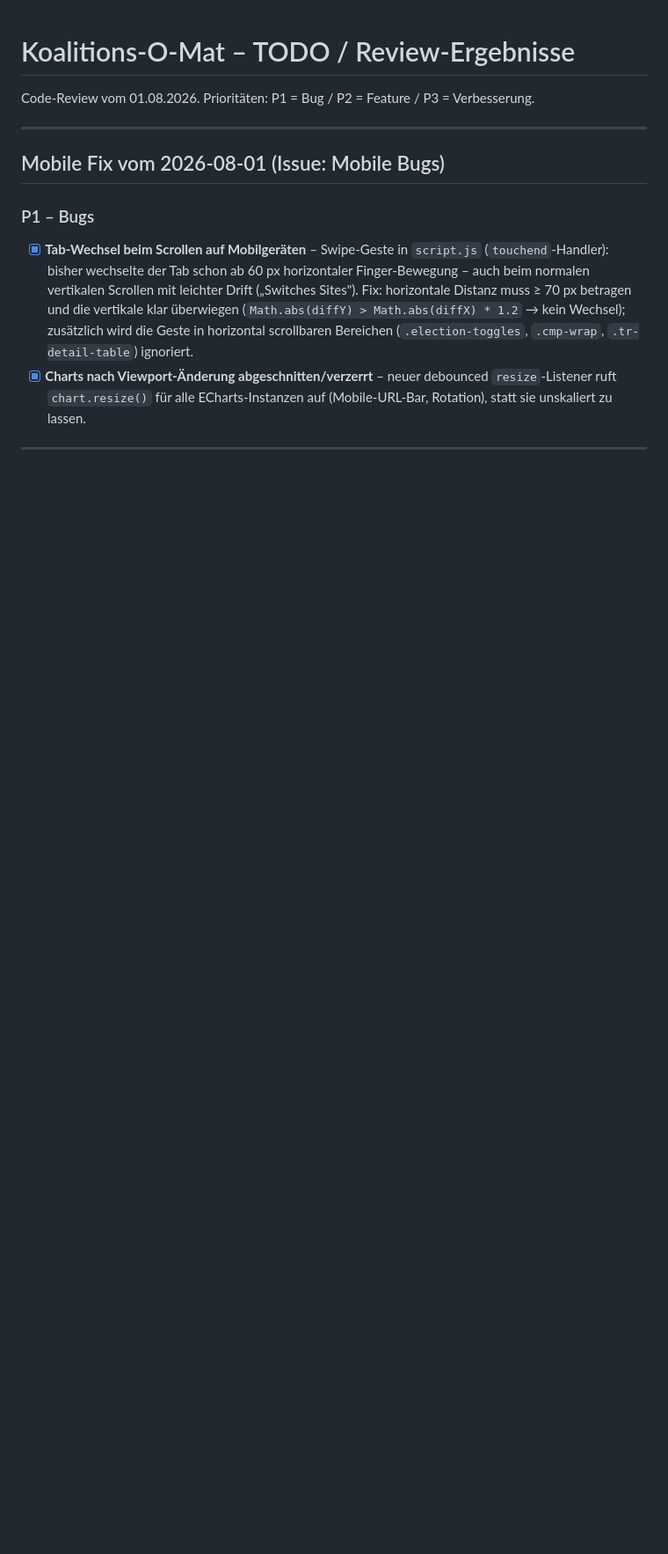
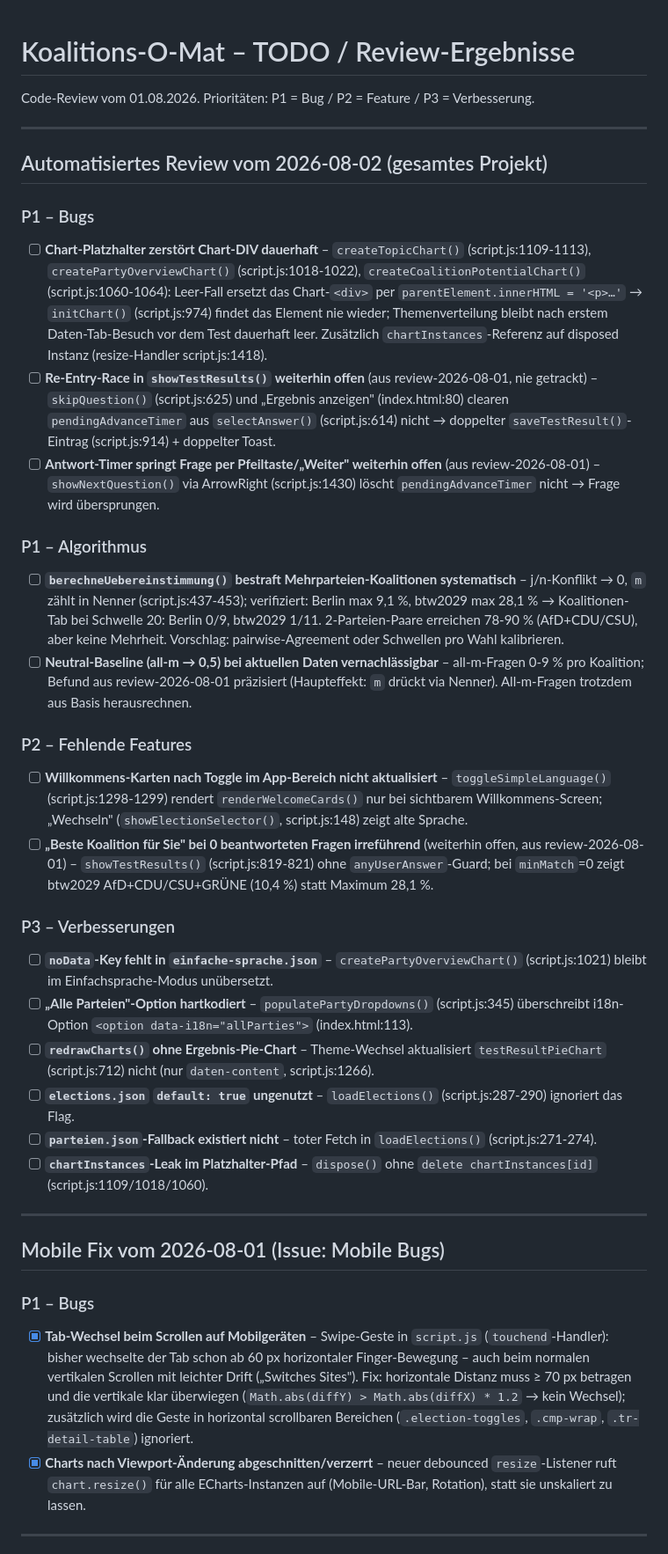
Before and after one commit to OseMine/koalitions-o-mat, a Markdown page: todo.md, the part around the change. Shown at 88% size. GitHub-like rendering; blank space fills up the shorter version.

Commit message:
Review abgeschlossen, 13 Befunde in todo.md.
Co-authored-by: OseMine <OseMine@users.noreply.github.com>

```diff
--- a/todo.md
+++ b/todo.md
@@ -1,6 +1,35 @@
 # Koalitions-O-Mat – TODO / Review-Ergebnisse
 
 Code-Review vom 01.08.2026. Prioritäten: P1 = Bug / P2 = Feature / P3 = Verbesserung.
+
+---
+
+## Automatisiertes Review vom 2026-08-02 (gesamtes Projekt)
+
+### P1 – Bugs
+
+- [ ] **Chart-Platzhalter zerstört Chart-DIV dauerhaft** – `createTopicChart()` (script.js:1109-1113), `createPartyOverviewChart()` (script.js:1018-1022), `createCoalitionPotentialChart()` (script.js:1060-1064): Leer-Fall ersetzt das Chart-`<div>` per `parentElement.innerHTML = '<p>…'` → `initChart()` (script.js:974) findet das Element nie wieder; Themenverteilung bleibt nach erstem Daten-Tab-Besuch vor dem Test dauerhaft leer. Zusätzlich `chartInstances`-Referenz auf disposed Instanz (resize-Handler script.js:1418).
+- [ ] **Re-Entry-Race in `showTestResults()` weiterhin offen** (aus review-2026-08-01, nie getrackt) – `skipQuestion()` (script.js:625) und „Ergebnis anzeigen" (index.html:80) clearen `pendingAdvanceTimer` aus `selectAnswer()` (script.js:614) nicht → doppelter `saveTestResult()`-Eintrag (script.js:914) + doppelter Toast.
+- [ ] **Antwort-Timer springt Frage per Pfeiltaste/„Weiter" weiterhin offen** (aus review-2026-08-01) – `showNextQuestion()` via ArrowRight (script.js:1430) löscht `pendingAdvanceTimer` nicht → Frage wird übersprungen.
+
+### P1 – Algorithmus
+
+- [ ] **`berechneUebereinstimmung()` bestraft Mehrparteien-Koalitionen systematisch** – j/n-Konflikt → 0, `m` zählt in Nenner (script.js:437-453); verifiziert: Berlin max 9,1 %, btw2029 max 28,1 % → Koalitionen-Tab bei Schwelle 20: Berlin 0/9, btw2029 1/11. 2-Parteien-Paare erreichen 78-90 % (AfD+CDU/CSU), aber keine Mehrheit. Vorschlag: pairwise-Agreement oder Schwellen pro Wahl kalibrieren.
+- [ ] **Neutral-Baseline (all-m → 0,5) bei aktuellen Daten vernachlässigbar** – all-m-Fragen 0-9 % pro Koalition; Befund aus review-2026-08-01 präzisiert (Haupteffekt: `m` drückt via Nenner). All-m-Fragen trotzdem aus Basis herausrechnen.
+
+### P2 – Fehlende Features
+
+- [ ] **Willkommens-Karten nach Toggle im App-Bereich nicht aktualisiert** – `toggleSimpleLanguage()` (script.js:1298-1299) rendert `renderWelcomeCards()` nur bei sichtbarem Willkommens-Screen; „Wechseln" (`showElectionSelector()`, script.js:148) zeigt alte Sprache.
+- [ ] **„Beste Koalition für Sie" bei 0 beantworteten Fragen irreführend** (weiterhin offen, aus review-2026-08-01) – `showTestResults()` (script.js:819-821) ohne `anyUserAnswer`-Guard; bei `minMatch`=0 zeigt btw2029 AfD+CDU/CSU+GRÜNE (10,4 %) statt Maximum 28,1 %.
+
+### P3 – Verbesserungen
+
+- [ ] **`noData`-Key fehlt in `einfache-sprache.json`** – `createPartyOverviewChart()` (script.js:1021) bleibt im Einfachsprache-Modus unübersetzt.
+- [ ] **„Alle Parteien"-Option hartkodiert** – `populatePartyDropdowns()` (script.js:345) überschreibt i18n-Option `<option data-i18n="allParties">` (index.html:113).
+- [ ] **`redrawCharts()` ohne Ergebnis-Pie-Chart** – Theme-Wechsel aktualisiert `testResultPieChart` (script.js:712) nicht (nur `daten-content`, script.js:1266).
+- [ ] **`elections.json` `default: true` ungenutzt** – `loadElections()` (script.js:287-290) ignoriert das Flag.
+- [ ] **`parteien.json`-Fallback existiert nicht** – toter Fetch in `loadElections()` (script.js:271-274).
+- [ ] **`chartInstances`-Leak im Platzhalter-Pfad** – `dispose()` ohne `delete chartInstances[id]` (script.js:1109/1018/1060).
 
 ---
 
```
Also changed, not shown: reports/review-2026-08-02.md (added, +42 -0 lines).
